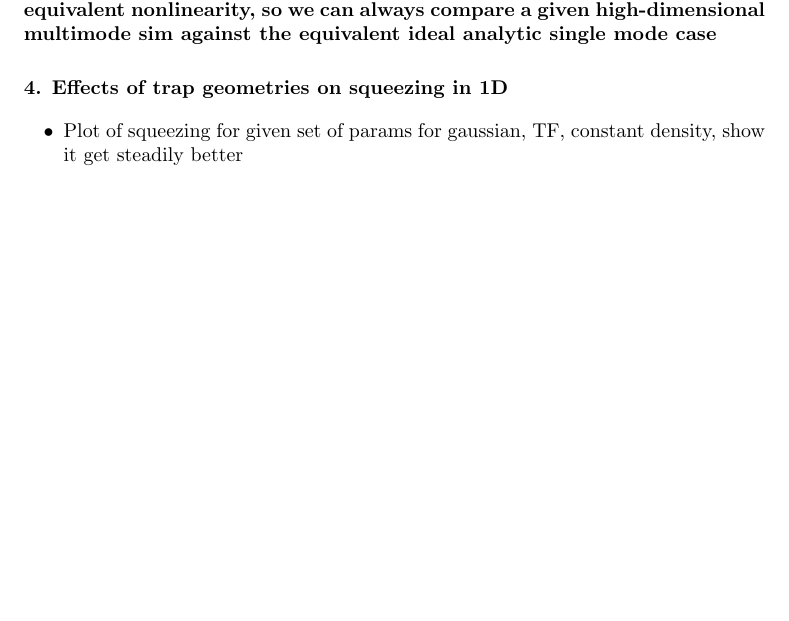
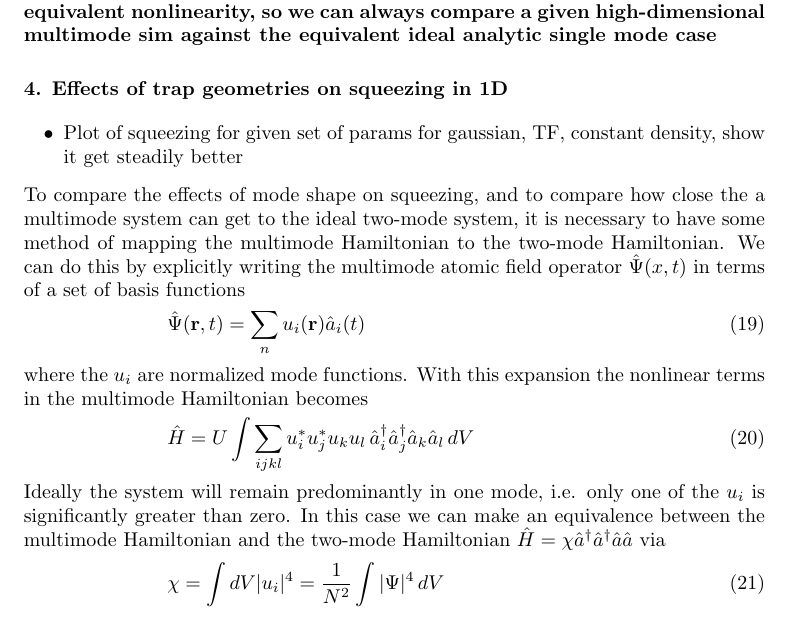
Before and after one commit to anu-atom-optics/larger-number-squeezing-paper, a LaTeX paper (large_number_squeezing_with_atoms.tex): part of page 7 of 14 before the commit and part of page 7 of 15 after it, cut so that both start at the same text, the shorter picture padded with empty space. Compiled offline with pdfLaTeX.

Commit message:
Brain dump of two-mode to multimode correspondence

```diff
--- a/large_number_squeezing_with_atoms.tex
+++ b/large_number_squeezing_with_atoms.tex
@@ -233,4 +233,16 @@ We integrate equation (\ref{eqStochasticEquations}) numerically in one, two and
 \begin{itemize}
   \item Plot of squeezing for given set of params for gaussian, TF, constant density, show it get steadily better
 \end{itemize}
-This is shown in Figure~\ref{figModalSqueezingEffects1D}
+To compare the effects of mode shape on squeezing, and to compare how close the a multimode system can get to the ideal two-mode system, it is necessary to have some method of mapping the multimode Hamiltonian to the two-mode Hamiltonian. We can do this by explicitly writing the multimode atomic field operator $\hat{\Psi} (x,t)$ in terms of a set of basis functions
+\begin{equation}
+\hat{\Psi}({\mathbf{r}},t) = \sum_n u_i({\mathbf{r}}) \hat{a}_i(t)
+\end{equation}
+where the $u_i$ are normalized mode functions. With this expansion the nonlinear terms in the multimode Hamiltonian becomes
+\begin{equation}
+\hat{H} = U \int  \sum_{ijkl} u_i^* u_j^* u_k u_l \, \hat{a}^{\dagger}_i \hat{a}^{\dagger}_j \hat{a}_k \hat{a}_l \, dV
+\end{equation}
+Ideally the system will remain predominantly in one mode, i.e. only one of the $u_i$ is significantly greater than zero. In this case we can make an equivalence between the multimode Hamiltonian and the two-mode Hamiltonian $\hat{H} = \chi \hat{a}^{\dagger} \hat{a}^{\dagger} \hat{a} \hat{a}$ via
+\begin{equation}
+\chi = \int dV |u_i|^4  = \frac{1}{N^2} \int |\Psi|^4 \, dV
+\label{eqChiUequivalence}
+\end{equation}
```
Also changed, not shown: large_number_squeezing_with_atoms.tex (18 more changed lines).
